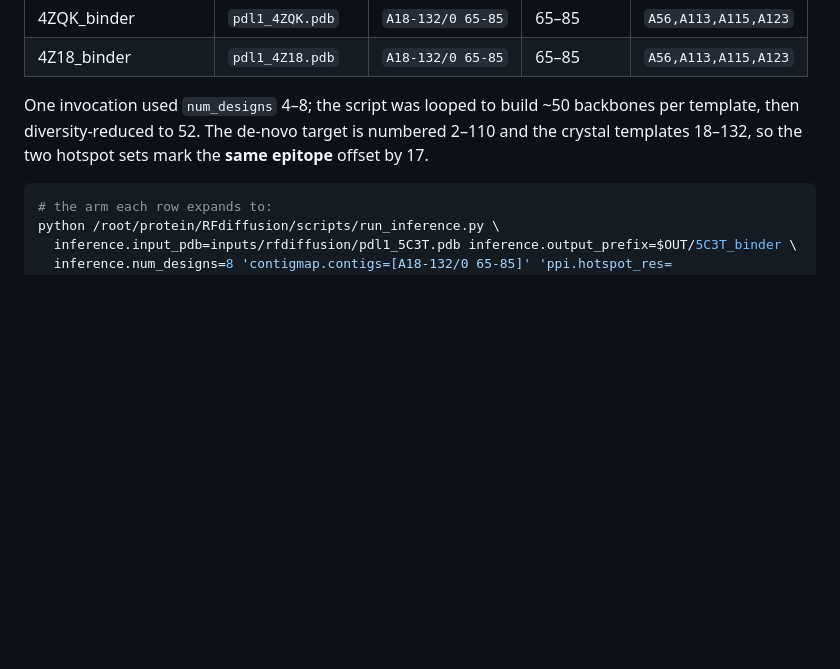
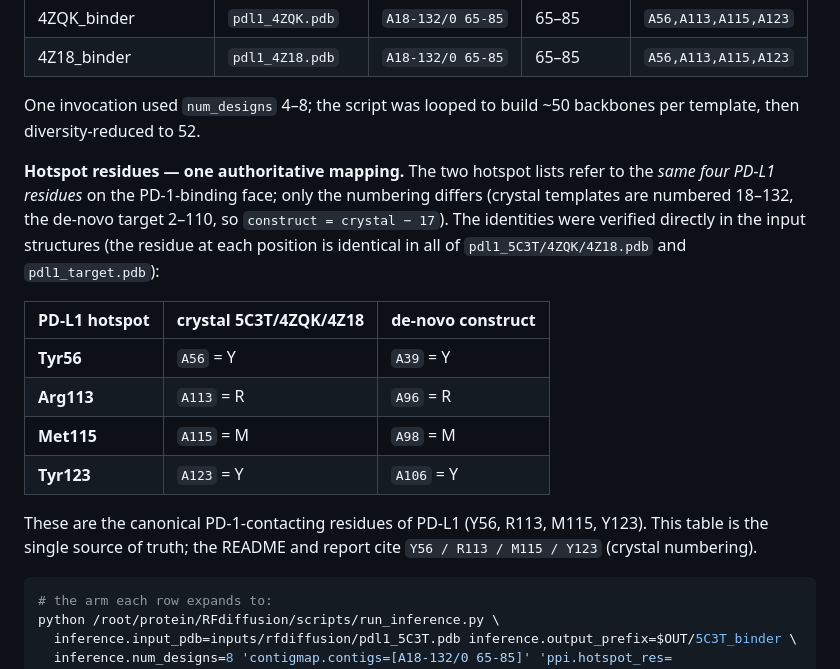
Before and after one commit to Tran-ky-thanh/pdl1-binder-design, a Markdown page: PIPELINE.md, the part around the change. Rendered like a GitHub page; blank space fills up the shorter version.

Commit message:
Docs: add one authoritative PD-L1 hotspot mapping (identities verified)
The two hotspot lists (crystal A56/A113/A115/A123 vs de-novo A39/A96/A98/A106) refer to the
SAME four PD-L1 residues; only the numbering differs (construct = crystal - 17). Verified the
residue identities directly in the input structures — Tyr56, Arg113, Met115, Tyr123 are Y/R/M/Y
in all of pdl1_5C3T/4ZQK/4Z18.pdb and pdl1_target.pdb. Added a single mapping table to
PIPELINE.md §00 as the source of truth; README/report already cite Y56/R113/M115/Y123.

Co-Authored-By: Claude Opus 4.8 <noreply@anthropic.com>

````diff
--- a/PIPELINE.md
+++ b/PIPELINE.md
@@ -117,8 +117,23 @@ Exact settings, recovered from the run `.trb` configs (checkpoint `Complex_base_
 | 4Z18_binder | `pdl1_4Z18.pdb` | `A18-132/0 65-85` | 65–85 | `A56,A113,A115,A123` |
 
 One invocation used `num_designs` 4–8; the script was looped to build ~50 backbones per template,
-then diversity-reduced to 52. The de-novo target is numbered 2–110 and the crystal templates 18–132,
-so the two hotspot sets mark the **same epitope** offset by 17.
+then diversity-reduced to 52.
+
+**Hotspot residues — one authoritative mapping.** The two hotspot lists refer to the *same four
+PD-L1 residues* on the PD-1-binding face; only the numbering differs (crystal templates are
+numbered 18–132, the de-novo target 2–110, so `construct = crystal − 17`). The identities were
+verified directly in the input structures (the residue at each position is identical in all of
+`pdl1_5C3T/4ZQK/4Z18.pdb` and `pdl1_target.pdb`):
+
+| PD-L1 hotspot | crystal 5C3T/4ZQK/4Z18 | de-novo construct |
+|---|---|---|
+| **Tyr56**  | `A56`  = Y | `A39`  = Y |
+| **Arg113** | `A113` = R | `A96`  = R |
+| **Met115** | `A115` = M | `A98`  = M |
+| **Tyr123** | `A123` = Y | `A106` = Y |
+
+These are the canonical PD-1-contacting residues of PD-L1 (Y56, R113, M115, Y123). This table is
+the single source of truth; the README and report cite `Y56 / R113 / M115 / Y123` (crystal numbering).
 ```bash
 # the arm each row expands to:
 python /root/protein/RFdiffusion/scripts/run_inference.py \
````
